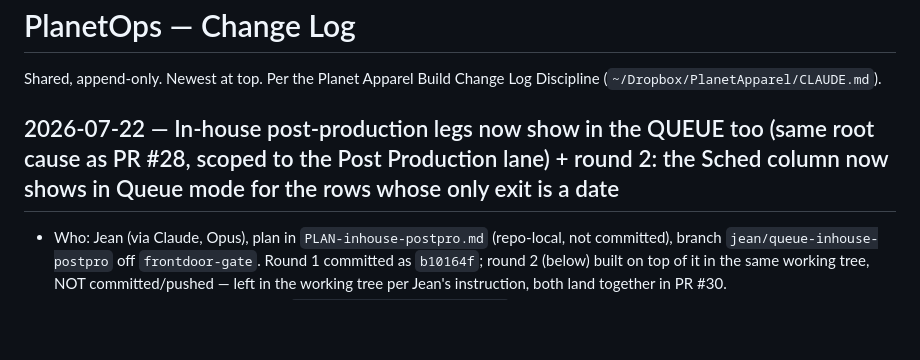
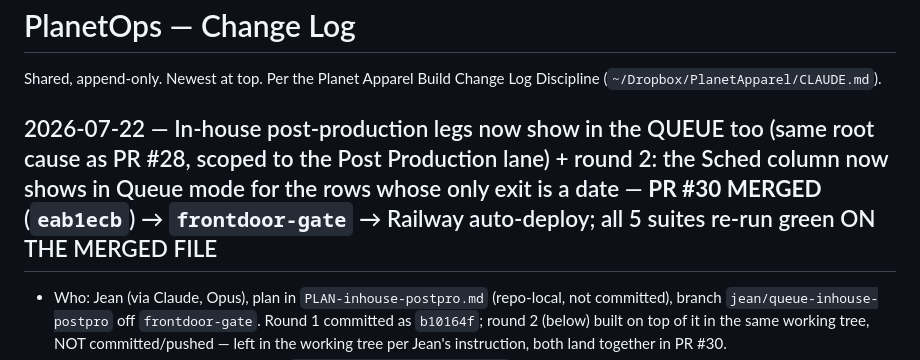
Before and after one commit to PlanetHolly/planetops, a Markdown page: CHANGELOG.md, the part around the change. Rendered like a GitHub page; blank space fills up the shorter version.

Commit message:
CHANGELOG: mark the in-house post-pro queue fix MERGED (PR #30, eab1ecb)

```diff
--- a/CHANGELOG.md
+++ b/CHANGELOG.md
@@ -2,7 +2,7 @@
 
 Shared, append-only. Newest at top. Per the Planet Apparel Build Change Log Discipline (`~/Dropbox/PlanetApparel/CLAUDE.md`).
 
-## 2026-07-22 — In-house post-production legs now show in the QUEUE too (same root cause as PR #28, scoped to the Post Production lane) + round 2: the Sched column now shows in Queue mode for the rows whose only exit is a date
+## 2026-07-22 — In-house post-production legs now show in the QUEUE too (same root cause as PR #28, scoped to the Post Production lane) + round 2: the Sched column now shows in Queue mode for the rows whose only exit is a date — **PR #30 MERGED** (`eab1ecb`) → `frontdoor-gate` → Railway auto-deploy; all 5 suites re-run green ON THE MERGED FILE
 - Who:    Jean (via Claude, Opus), plan in `PLAN-inhouse-postpro.md` (repo-local, not committed), branch `jean/queue-inhouse-postpro` off `frontdoor-gate`. Round 1 committed as `b10164f`; round 2 (below) built on top of it in the same working tree, NOT committed/pushed — left in the working tree per Jean's instruction, both land together in PR #30.
 - Symptom: Printavo also pre-stamps `Station = "Post Production"` on **in-house** post-production legs (packaging, fold+bag, barcode) that are not outsourced at all. PR #28 only fixed this for outsourced work (it branches on `isOut(j)`); non-outsourced jobs still fell to the `!j.station` branch of `inQueue` and never reached the Queue, so their Post-Pro type and ⏱ time could never be set. Confirmed live in `power_scheduler_2026-07-22_2039.csv`: `27524 - 2` (`Fold + Bag + Barcode`, status `👕 Blanks to Pull from Inventory 👕`) and `27365 - 3` (`Packaging (Apparel)`, status `👕 Blanks Received 👕`), both undated with a Printavo-stamped Post Production station.
 - The `stationAssigned` distinction (this is the whole design): a station on a job has two possible origins. `j.stationAssigned===true` means Jean assigned it himself in the Queue — the existing queue→board graduation, and it must keep working exactly as today (the row leaves the Queue immediately). `j.stationAssigned` falsy but `j.station` set means Printavo stamped it — Jean never made a queue decision, so hiding it was the bug.
```
